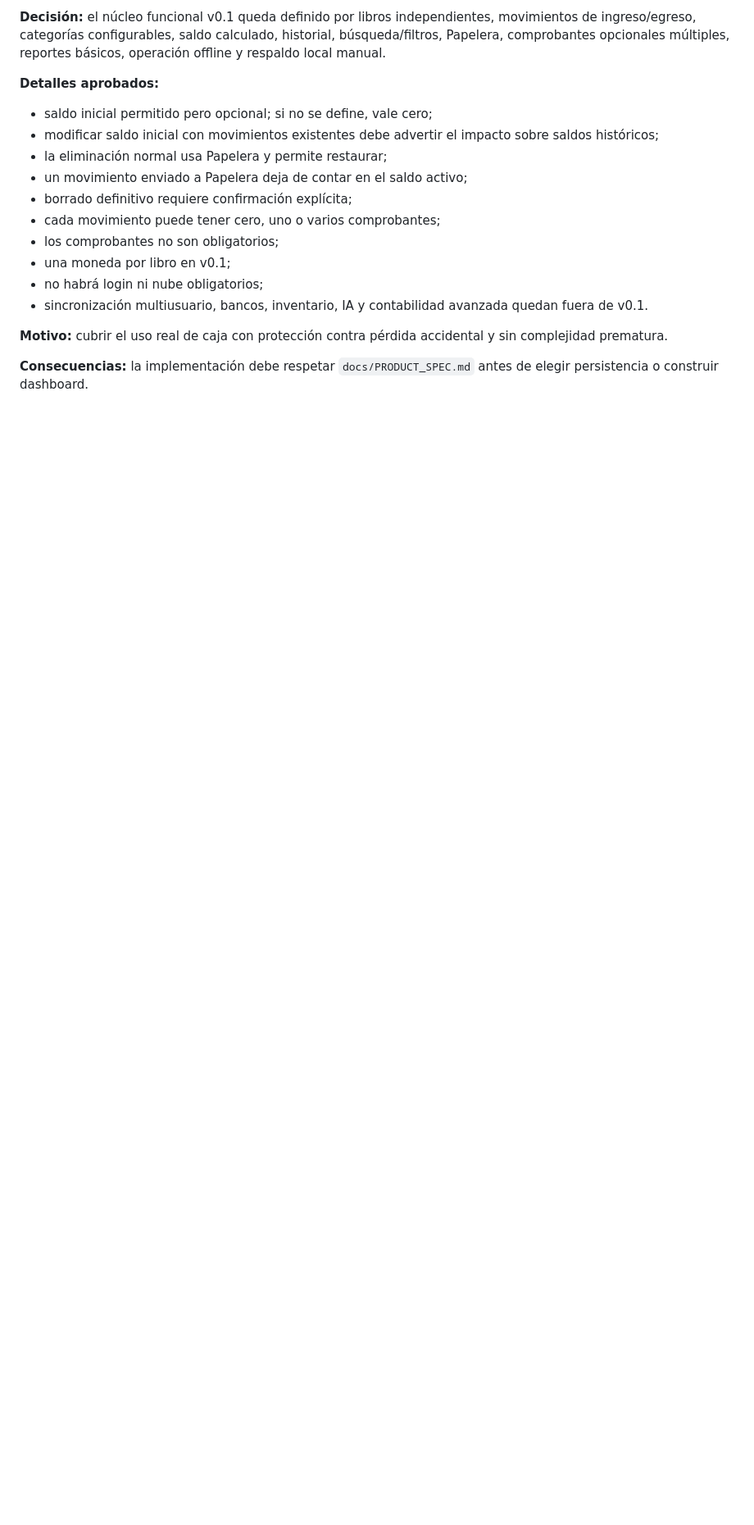
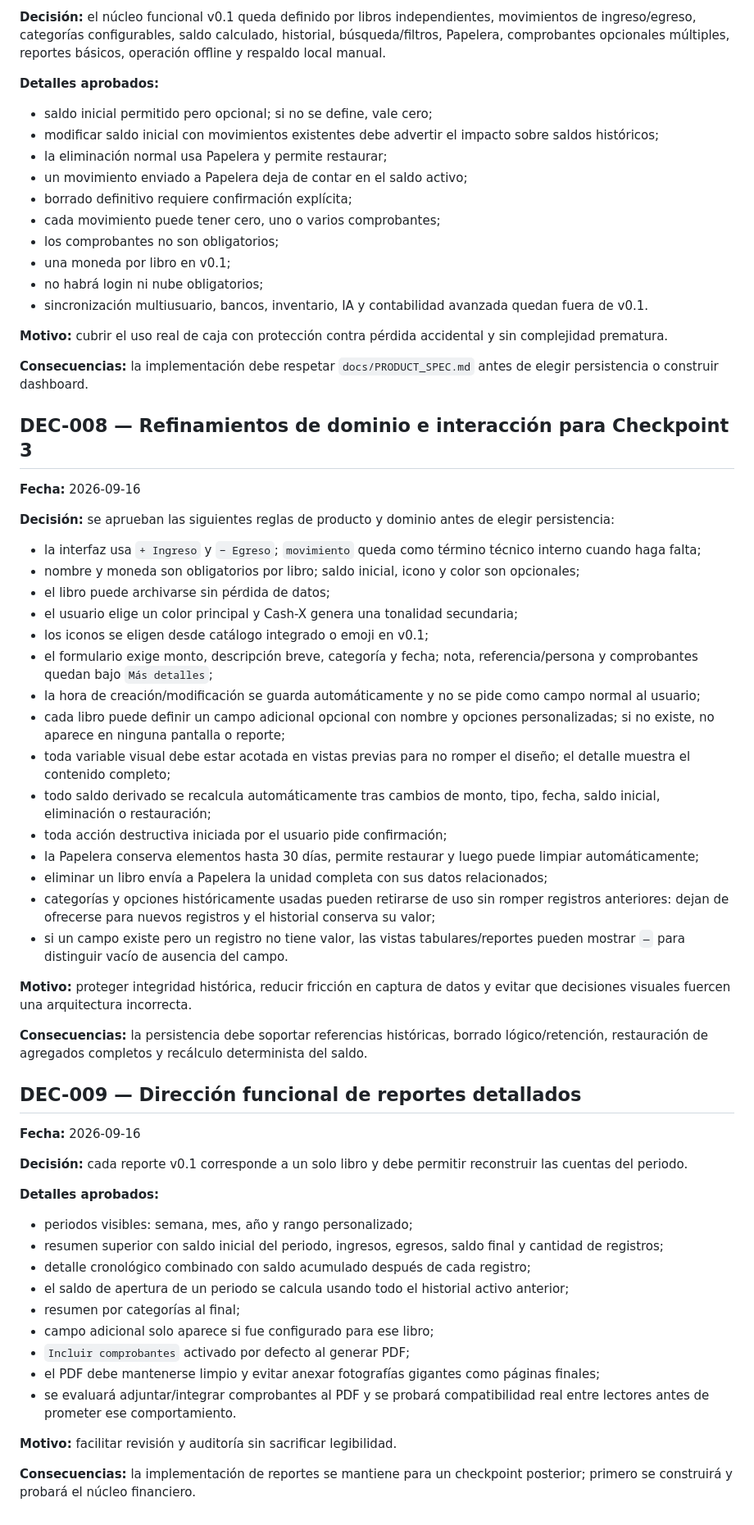
Before and after one commit to HNAlvaradoHN/Cash-X, a Markdown page: docs/DECISIONS.md, the part around the change. Shown at 82% size. Rendered like a GitHub page; blank space fills up the shorter version.

Commit message:
docs(decisions): record checkpoint 3 product rules

```diff
--- a/docs/DECISIONS.md
+++ b/docs/DECISIONS.md
@@ -82,3 +82,51 @@
 **Motivo:** cubrir el uso real de caja con protección contra pérdida accidental y sin complejidad prematura.
 
 **Consecuencias:** la implementación debe respetar `docs/PRODUCT_SPEC.md` antes de elegir persistencia o construir dashboard.
+
+## DEC-008 — Refinamientos de dominio e interacción para Checkpoint 3
+
+**Fecha:** 2026-09-16
+
+**Decisión:** se aprueban las siguientes reglas de producto y dominio antes de elegir persistencia:
+
+- la interfaz usa `+ Ingreso` y `− Egreso`; `movimiento` queda como término técnico interno cuando haga falta;
+- nombre y moneda son obligatorios por libro; saldo inicial, icono y color son opcionales;
+- el libro puede archivarse sin pérdida de datos;
+- el usuario elige un color principal y Cash-X genera una tonalidad secundaria;
+- los iconos se eligen desde catálogo integrado o emoji en v0.1;
+- el formulario exige monto, descripción breve, categoría y fecha; nota, referencia/persona y comprobantes quedan bajo `Más detalles`;
+- la hora de creación/modificación se guarda automáticamente y no se pide como campo normal al usuario;
+- cada libro puede definir un campo adicional opcional con nombre y opciones personalizadas; si no existe, no aparece en ninguna pantalla o reporte;
+- toda variable visual debe estar acotada en vistas previas para no romper el diseño; el detalle muestra el contenido completo;
+- todo saldo derivado se recalcula automáticamente tras cambios de monto, tipo, fecha, saldo inicial, eliminación o restauración;
+- toda acción destructiva iniciada por el usuario pide confirmación;
+- la Papelera conserva elementos hasta 30 días, permite restaurar y luego puede limpiar automáticamente;
+- eliminar un libro envía a Papelera la unidad completa con sus datos relacionados;
+- categorías y opciones históricamente usadas pueden retirarse de uso sin romper registros anteriores: dejan de ofrecerse para nuevos registros y el historial conserva su valor;
+- si un campo existe pero un registro no tiene valor, las vistas tabulares/reportes pueden mostrar `—` para distinguir vacío de ausencia del campo.
+
+**Motivo:** proteger integridad histórica, reducir fricción en captura de datos y evitar que decisiones visuales fuercen una arquitectura incorrecta.
+
+**Consecuencias:** la persistencia debe soportar referencias históricas, borrado lógico/retención, restauración de agregados completos y recálculo determinista del saldo.
+
+## DEC-009 — Dirección funcional de reportes detallados
+
+**Fecha:** 2026-09-16
+
+**Decisión:** cada reporte v0.1 corresponde a un solo libro y debe permitir reconstruir las cuentas del periodo.
+
+**Detalles aprobados:**
+
+- periodos visibles: semana, mes, año y rango personalizado;
+- resumen superior con saldo inicial del periodo, ingresos, egresos, saldo final y cantidad de registros;
+- detalle cronológico combinado con saldo acumulado después de cada registro;
+- el saldo de apertura de un periodo se calcula usando todo el historial activo anterior;
+- resumen por categorías al final;
+- campo adicional solo aparece si fue configurado para ese libro;
+- `Incluir comprobantes` activado por defecto al generar PDF;
+- el PDF debe mantenerse limpio y evitar anexar fotografías gigantes como páginas finales;
+- se evaluará adjuntar/integrar comprobantes al PDF y se probará compatibilidad real entre lectores antes de prometer ese comportamiento.
+
+**Motivo:** facilitar revisión y auditoría sin sacrificar legibilidad.
+
+**Consecuencias:** la implementación de reportes se mantiene para un checkpoint posterior; primero se construirá y probará el núcleo financiero.
```
